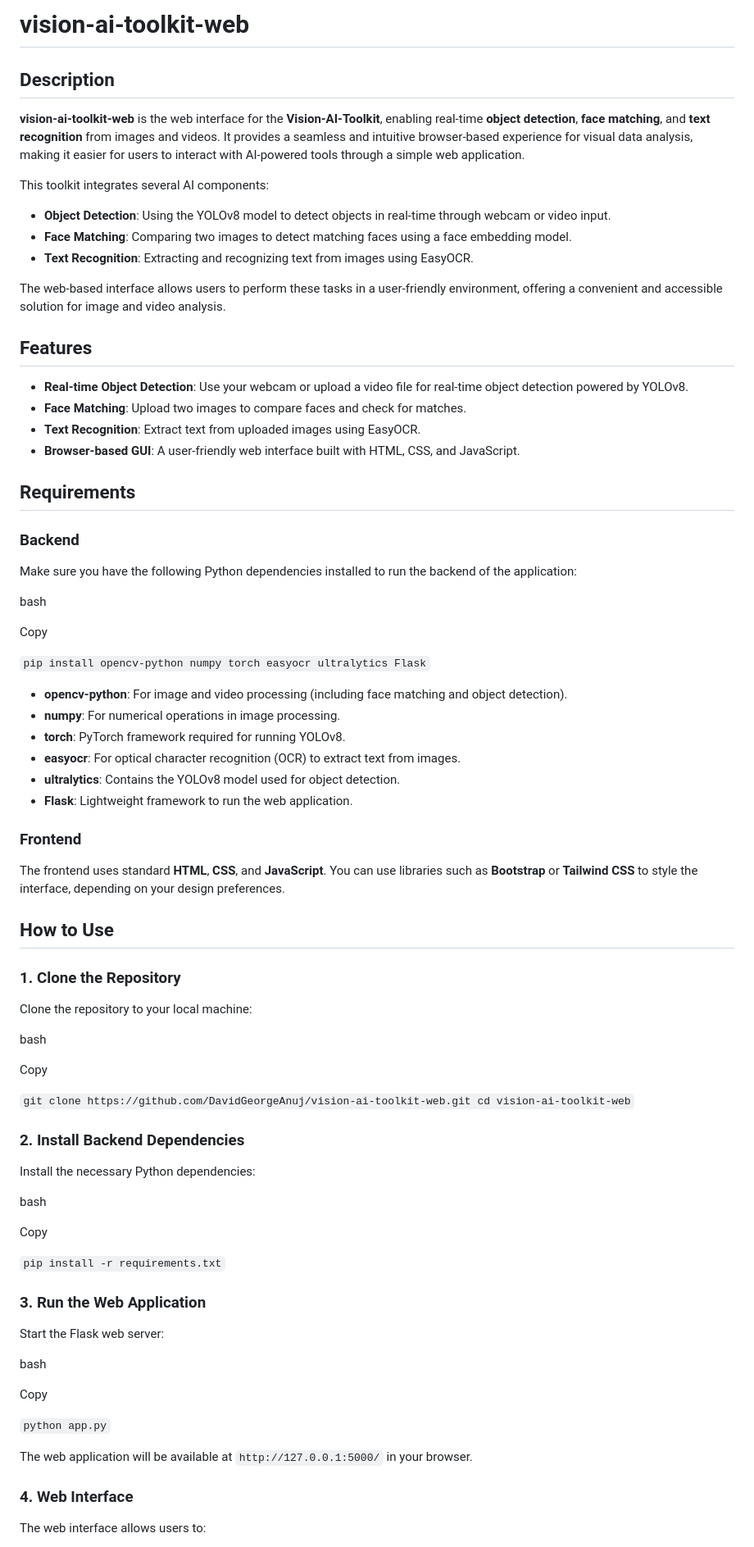
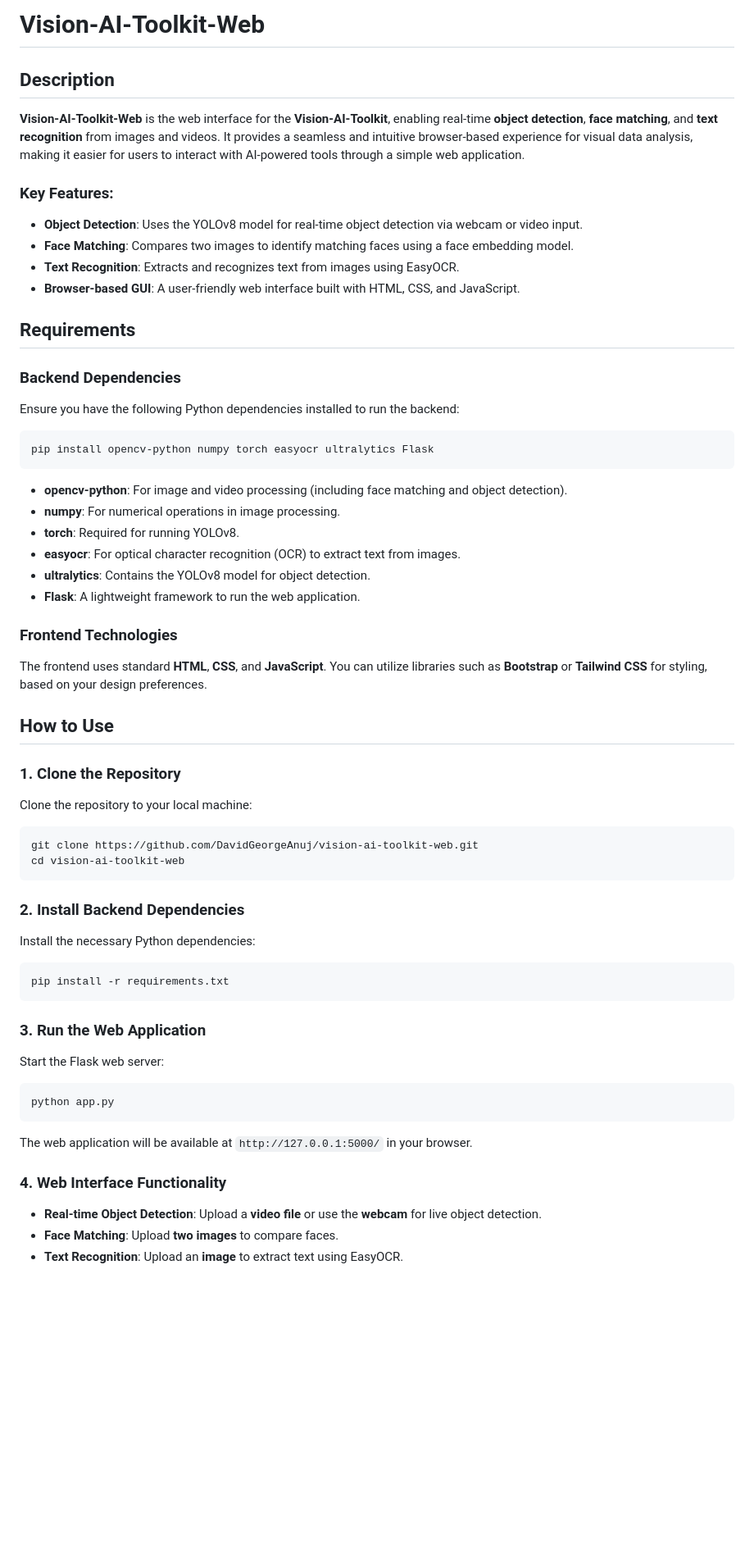
Before and after one commit to DavidGeorgeAnuj/vision-ai-toolkit-web, a Markdown page: README.md, the part around the change printed below. Shown: that part at 82% size. Drawn GitHub-style; blank space fills up the shorter version.

````diff
--- a/README.md
+++ b/README.md
@@ -1,88 +1,69 @@
-vision-ai-toolkit-web
-=====================
+# Vision-AI-Toolkit-Web
 
-Description
------------
+## Description
 
-**vision-ai-toolkit-web** is the web interface for the **Vision-AI-Toolkit**, enabling real-time **object detection**, **face matching**, and **text recognition** from images and videos. It provides a seamless and intuitive browser-based experience for visual data analysis, making it easier for users to interact with AI-powered tools through a simple web application.
+**Vision-AI-Toolkit-Web** is the web interface for the **Vision-AI-Toolkit**, enabling real-time **object detection**, **face matching**, and **text recognition** from images and videos. It provides a seamless and intuitive browser-based experience for visual data analysis, making it easier for users to interact with AI-powered tools through a simple web application.
 
-This toolkit integrates several AI components:
+### Key Features:
 
--   **Object Detection**: Using the YOLOv8 model to detect objects in real-time through webcam or video input.
--   **Face Matching**: Comparing two images to detect matching faces using a face embedding model.
--   **Text Recognition**: Extracting and recognizing text from images using EasyOCR.
+- **Object Detection**: Uses the YOLOv8 model for real-time object detection via webcam or video input.
+- **Face Matching**: Compares two images to identify matching faces using a face embedding model.
+- **Text Recognition**: Extracts and recognizes text from images using EasyOCR.
+- **Browser-based GUI**: A user-friendly web interface built with HTML, CSS, and JavaScript.
 
-The web-based interface allows users to perform these tasks in a user-friendly environment, offering a convenient and accessible solution for image and video analysis.
+## Requirements
 
-Features
---------
+### Backend Dependencies
 
--   **Real-time Object Detection**: Use your webcam or upload a video file for real-time object detection powered by YOLOv8.
--   **Face Matching**: Upload two images to compare faces and check for matches.
--   **Text Recognition**: Extract text from uploaded images using EasyOCR.
--   **Browser-based GUI**: A user-friendly web interface built with HTML, CSS, and JavaScript.
+Ensure you have the following Python dependencies installed to run the backend:
 
-Requirements
-------------
+```bash
+pip install opencv-python numpy torch easyocr ultralytics Flask
+```
 
-### Backend
+- **opencv-python**: For image and video processing (including face matching and object detection).
+- **numpy**: For numerical operations in image processing.
+- **torch**: Required for running YOLOv8.
+- **easyocr**: For optical character recognition (OCR) to extract text from images.
+- **ultralytics**: Contains the YOLOv8 model for object detection.
+- **Flask**: A lightweight framework to run the web application.
 
-Make sure you have the following Python dependencies installed to run the backend of the application:
+### Frontend Technologies
 
-bash
+The frontend uses standard **HTML**, **CSS**, and **JavaScript**. You can utilize libraries such as **Bootstrap** or **Tailwind CSS** for styling, based on your design preferences.
 
-Copy
+## How to Use
 
-`pip install opencv-python numpy torch easyocr ultralytics Flask`
-
--   **opencv-python**: For image and video processing (including face matching and object detection).
--   **numpy**: For numerical operations in image processing.
--   **torch**: PyTorch framework required for running YOLOv8.
--   **easyocr**: For optical character recognition (OCR) to extract text from images.
--   **ultralytics**: Contains the YOLOv8 model used for object detection.
--   **Flask**: Lightweight framework to run the web application.
-
-### Frontend
-
-The frontend uses standard **HTML**, **CSS**, and **JavaScript**. You can use libraries such as **Bootstrap** or **Tailwind CSS** to style the interface, depending on your design preferences.
-
-How to Use
-----------
-
-### 1\. Clone the Repository
+### 1. Clone the Repository
 
 Clone the repository to your local machine:
 
-bash
+```bash
+git clone https://github.com/DavidGeorgeAnuj/vision-ai-toolkit-web.git
+cd vision-ai-toolkit-web
+```
 
-Copy
-
-`git clone https://github.com/DavidGeorgeAnuj/vision-ai-toolkit-web.git
-cd vision-ai-toolkit-web`
-
-### 2\. Install Backend Dependencies
+### 2. Install Backend Dependencies
 
 Install the necessary Python dependencies:
 
-bash
+```bash
+pip install -r requirements.txt
+```
 
-Copy
-
-`pip install -r requirements.txt`
-
-### 3\. Run the Web Application
+### 3. Run the Web Application
 
 Start the Flask web server:
 
-bash
-
-Copy
-
-`python app.py`
+```bash
+python app.py
+```
 
 The web application will be available at `http://127.0.0.1:5000/` in your browser.
 
-### 4\. Web Interface
+### 4. Web Interface Functionality
 
-The web interface allows users to:
+- **Real-time Object Detection**: Upload a **video file** or use the **webcam** for live object detection.
+- **Face Matching**: Upload **two images** to compare faces.
+- **Text Recognition**: Upload an **image** to extract text using EasyOCR.
 
````
Also changed, not shown: other parts of README.md (+13 -20 lines).
